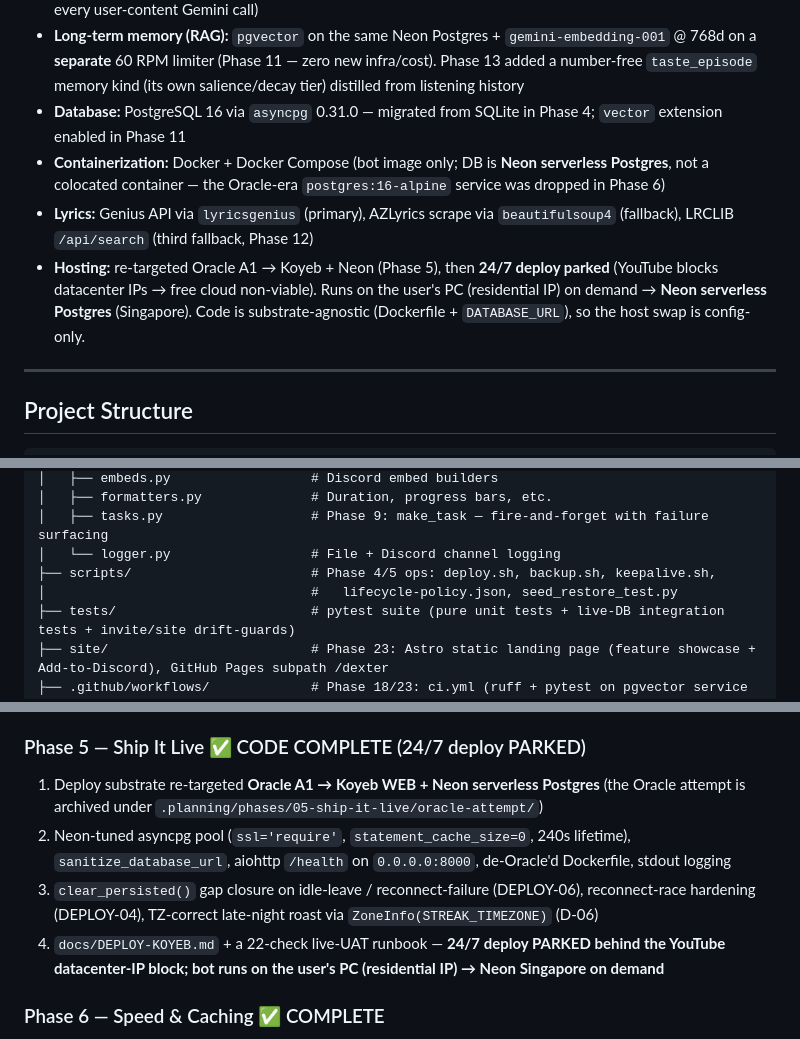
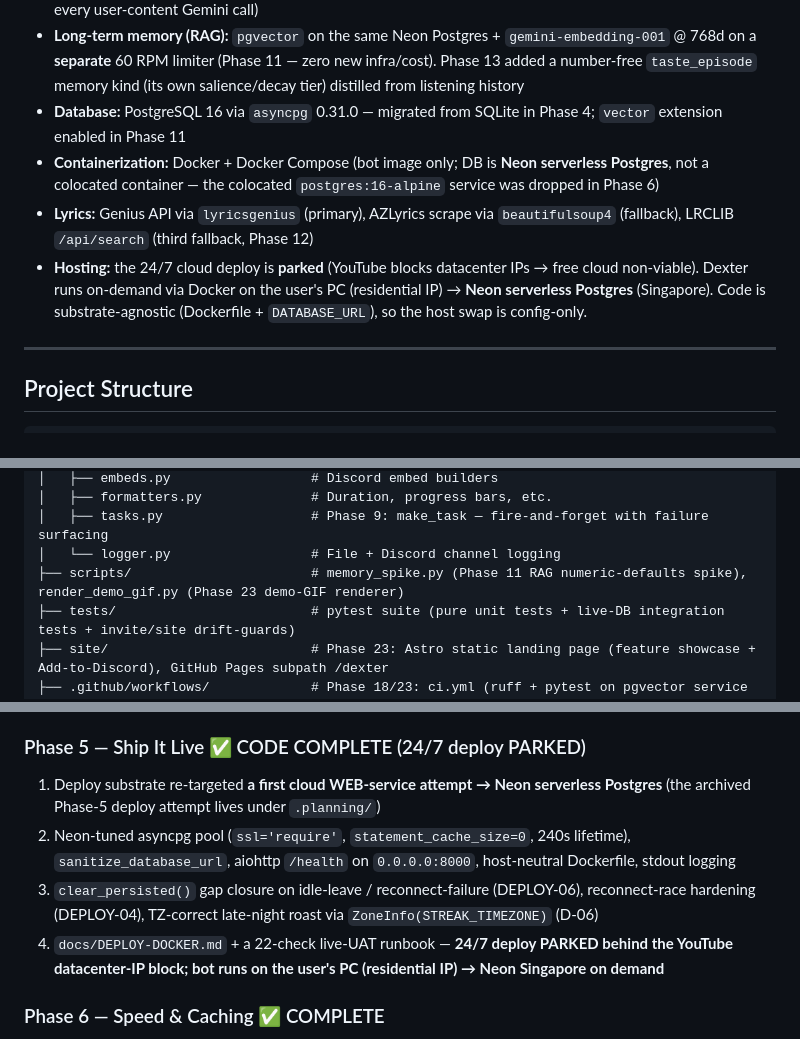
Before and after one commit to jadrianports/dexter, a Markdown page: CLAUDE.md, 3 parts joined by grey strips. GitHub-like rendering.

Commit message:
docs(24-02): rewrite CLAUDE.md hosting narrative host-honest
- Reword Containerization/Hosting bullets to drop Oracle/Koyeb naming, keep the
  parked-24/7/residential-IP/config-only-host-swap substance
- Reword Docker/container log-viewer note, Phase-1 deferred-item note, and the
  Phase-5 build-log entries (repoint docs/DEPLOY-KOYEB.md -> docs/DEPLOY-DOCKER.md)
- Update the scripts/ project-structure tree to the post-deletion reality
  (memory_spike.py, render_demo_gif.py only)
- All five K-## tag occurrences (K-04 x2, K-07 x2, K-16) preserved verbatim

```diff
--- a/CLAUDE.md
+++ b/CLAUDE.md
@@ -19,9 +19,9 @@ doc — gitignored as of Phase 22; do not rely on it and do not re-add it to the
 - **Vision (multimodal):** `gemini-2.5-flash` native image understanding for cadence-gated image roasts (Phase 17 — shares the 15 RPM chat budget at priority 2, NOT the embed limiter; explicit `safety_settings` on every user-content Gemini call)
 - **Long-term memory (RAG):** `pgvector` on the same Neon Postgres + `gemini-embedding-001` @ 768d on a **separate** 60 RPM limiter (Phase 11 — zero new infra/cost). Phase 13 added a number-free `taste_episode` memory kind (its own salience/decay tier) distilled from listening history
 - **Database:** PostgreSQL 16 via `asyncpg` 0.31.0 — migrated from SQLite in Phase 4; `vector` extension enabled in Phase 11
-- **Containerization:** Docker + Docker Compose (bot image only; DB is **Neon serverless Postgres**, not a colocated container — the Oracle-era `postgres:16-alpine` service was dropped in Phase 6)
+- **Containerization:** Docker + Docker Compose (bot image only; DB is **Neon serverless Postgres**, not a colocated container — the colocated `postgres:16-alpine` service was dropped in Phase 6)
 - **Lyrics:** Genius API via `lyricsgenius` (primary), AZLyrics scrape via `beautifulsoup4` (fallback), LRCLIB `/api/search` (third fallback, Phase 12)
-- **Hosting:** re-targeted Oracle A1 → Koyeb + Neon (Phase 5), then **24/7 deploy parked** (YouTube blocks datacenter IPs → free cloud non-viable). Runs on the user's PC (residential IP) on demand → **Neon serverless Postgres** (Singapore). Code is substrate-agnostic (Dockerfile + `DATABASE_URL`), so the host swap is config-only.
+- **Hosting:** the 24/7 cloud deploy is **parked** (YouTube blocks datacenter IPs → free cloud non-viable). Dexter runs on-demand via Docker on the user's PC (residential IP) → **Neon serverless Postgres** (Singapore). Code is substrate-agnostic (Dockerfile + `DATABASE_URL`), so the host swap is config-only.
 
 ---
 
@@ -82,8 +82,7 @@ dexter/
 │   ├── formatters.py              # Duration, progress bars, etc.
 │   ├── tasks.py                   # Phase 9: make_task — fire-and-forget with failure surfacing
 │   └── logger.py                  # File + Discord channel logging
-├── scripts/                       # Phase 4/5 ops: deploy.sh, backup.sh, keepalive.sh,
-│                                  #   lifecycle-policy.json, seed_restore_test.py
+├── scripts/                       # memory_spike.py (Phase 11 RAG numeric-defaults spike), render_demo_gif.py (Phase 23 demo-GIF renderer)
 ├── tests/                         # pytest suite (pure unit tests + live-DB integration tests + invite/site drift-guards)
 ├── site/                          # Phase 23: Astro static landing page (feature showcase + Add-to-Discord), GitHub Pages subpath /dexter
 ├── .github/workflows/             # Phase 18/23: ci.yml (ruff + pytest on pgvector service container), pages.yml (Pages deploy), release.yml (GHCR image on v* tags)
@@ -816,10 +815,10 @@ HEALTH_STRICT_STATUS=   # optional; "false" reverts /health to legacy 200
 6. ~~Web config dashboard~~ — dropped (never committed)
 
 ### Phase 5 — Ship It Live ✅ CODE COMPLETE (24/7 deploy PARKED)
-1. Deploy substrate re-targeted **Oracle A1 → Koyeb WEB + Neon serverless Postgres** (the Oracle attempt is archived under `.planning/phases/05-ship-it-live/oracle-attempt/`)
-2. Neon-tuned asyncpg pool (`ssl='require'`, `statement_cache_size=0`, 240s lifetime), `sanitize_database_url`, aiohttp `/health` on `0.0.0.0:8000`, de-Oracle'd Dockerfile, stdout logging
+1. Deploy substrate re-targeted **a first cloud WEB-service attempt → Neon serverless Postgres** (the archived Phase-5 deploy attempt lives under `.planning/`)
+2. Neon-tuned asyncpg pool (`ssl='require'`, `statement_cache_size=0`, 240s lifetime), `sanitize_database_url`, aiohttp `/health` on `0.0.0.0:8000`, host-neutral Dockerfile, stdout logging
 3. `clear_persisted()` gap closure on idle-leave / reconnect-failure (DEPLOY-06), reconnect-race hardening (DEPLOY-04), TZ-correct late-night roast via `ZoneInfo(STREAK_TIMEZONE)` (D-06)
-4. `docs/DEPLOY-KOYEB.md` + a 22-check live-UAT runbook — **24/7 deploy PARKED behind the YouTube datacenter-IP block; bot runs on the user's PC (residential IP) → Neon Singapore on demand**
+4. `docs/DEPLOY-DOCKER.md` + a 22-check live-UAT runbook — **24/7 deploy PARKED behind the YouTube datacenter-IP block; bot runs on the user's PC (residential IP) → Neon Singapore on demand**
 
 ### Phase 6 — Speed & Caching ✅ COMPLETE
 Generation-guarded next-track prefetch (zero inter-song gap), Postgres `resolution_cache` (URL-bypass), 3-PP SponsorBlock→FFmpegExtractAudio→ModifyChapters chain + codec-path logging, download-timeout→stream fallback, LFU cache eviction (protects in-use), `PerfMetrics` in `/stats`.
```
Also changed, not shown: other parts of CLAUDE.md (+2 -2 lines).
